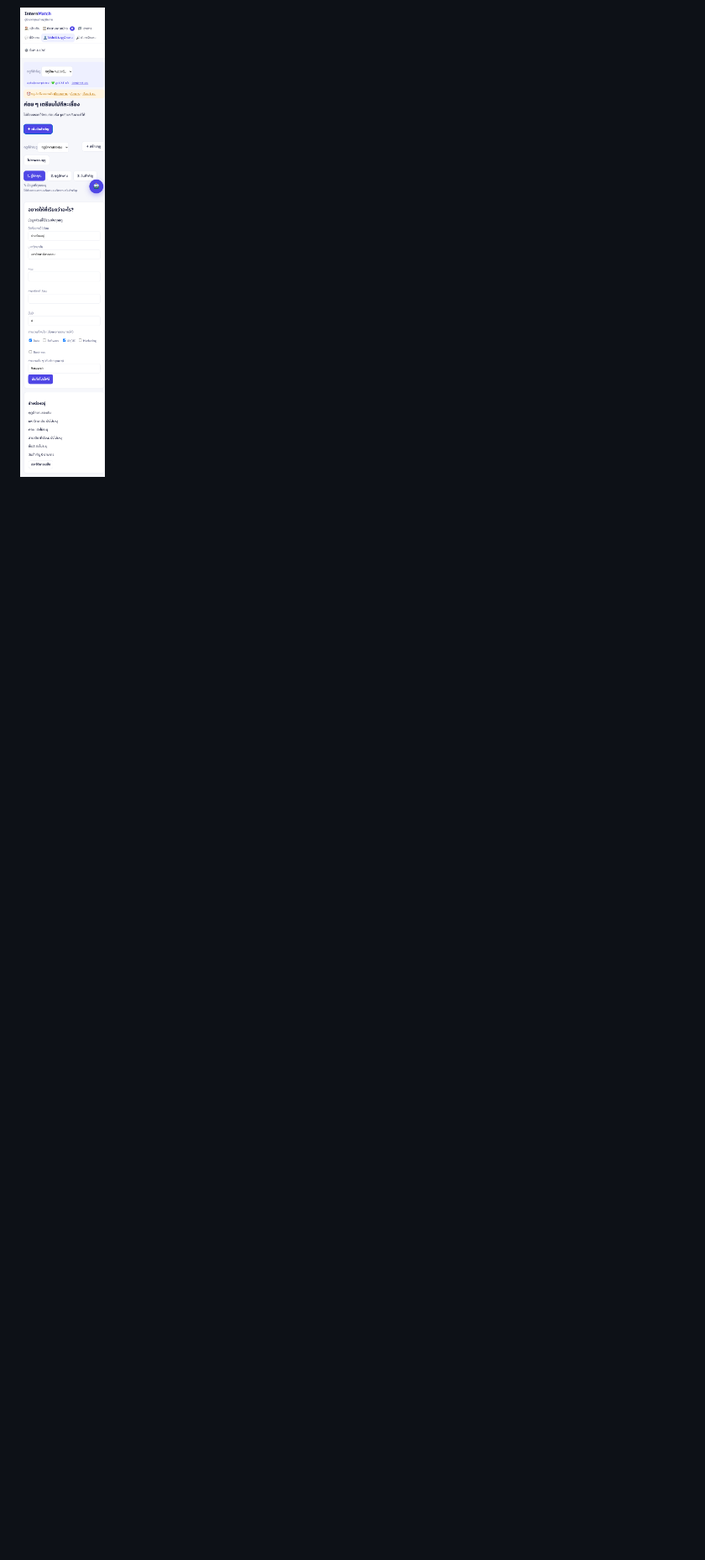
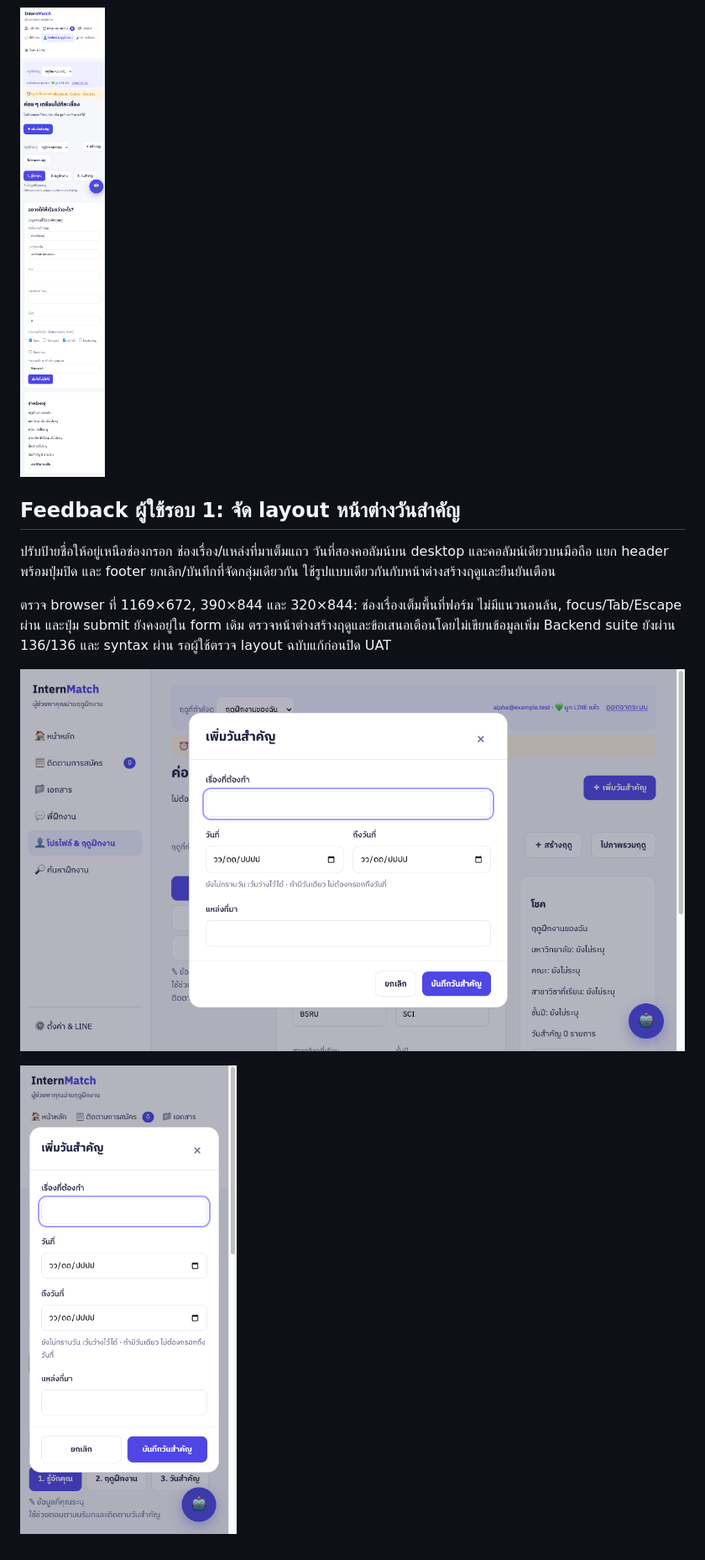
Before and after one commit to chokky-education/internmatch-poc, a Markdown page: docs/uat/2026-11-13-student-profile-local-uat.md, the part around the change. Shown at 84% size. GitHub-like rendering; pictures changed too: docs/uat/assets/milestone-dialog-desktop.png (added), docs/uat/assets/milestone-dialog-mobile.png (added); blank space fills up the shorter version.

Commit message:
fix: align milestone dialog fields and footer actions

```diff
--- a/docs/uat/2026-11-13-student-profile-local-uat.md
+++ b/docs/uat/2026-11-13-student-profile-local-uat.md
@@ -77,3 +77,13 @@ Log เต็มอยู่ในเครื่องที่ `output/uat/bro
 ![Desktop](assets/profile-desktop.png)
 
 ![Mobile](assets/profile-mobile.png)
+
+## Feedback ผู้ใช้รอบ 1: จัด layout หน้าต่างวันสำคัญ
+
+ปรับป้ายชื่อให้อยู่เหนือช่องกรอก ช่องเรื่อง/แหล่งที่มาเต็มแถว วันที่สองคอลัมน์บน desktop และคอลัมน์เดียวบนมือถือ แยก header พร้อมปุ่มปิด และ footer ยกเลิก/บันทึกที่จัดกลุ่มเดียวกัน ใช้รูปแบบเดียวกันกับหน้าต่างสร้างฤดูและยืนยันเตือน
+
+ตรวจ browser ที่ 1169×672, 390×844 และ 320×844: ช่องเรื่องเต็มพื้นที่ฟอร์ม ไม่มีแนวนอนล้น, focus/Tab/Escape ผ่าน และปุ่ม submit ยังคงอยู่ใน form เดิม ตรวจหน้าต่างสร้างฤดูและข้อเสนอเตือนโดยไม่เขียนข้อมูลเพิ่ม Backend suite ยังผ่าน 136/136 และ syntax ผ่าน รอผู้ใช้ตรวจ layout ฉบับแก้ก่อนปิด UAT
+
+![Milestone dialog desktop](assets/milestone-dialog-desktop.png)
+
+![Milestone dialog mobile](assets/milestone-dialog-mobile.png)
```
Also changed, not shown: 3 other files.
